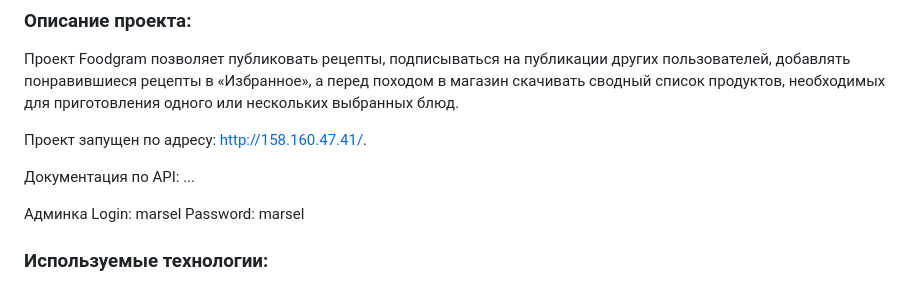
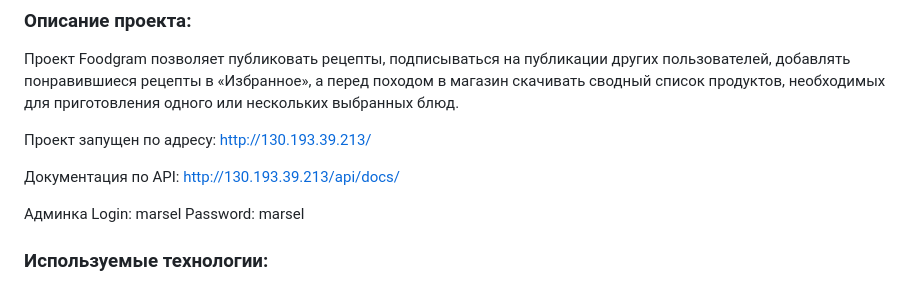
Before and after one commit to Marsel168/foodgram-project-react, a Markdown page: README.md, the part around the change. Rendered like a GitHub page.

```diff
--- a/README.md
+++ b/README.md
@@ -5,9 +5,9 @@
 а перед походом в магазин скачивать сводный список продуктов,
 необходимых для приготовления одного или нескольких выбранных блюд.
 
-Проект запущен по адресу: http://158.160.47.41/.
+Проект запущен по адресу: http://130.193.39.213/
 
-Документация по API: ...
+Документация по API: http://130.193.39.213/api/docs/
 
 Админка
 Login: marsel
```
